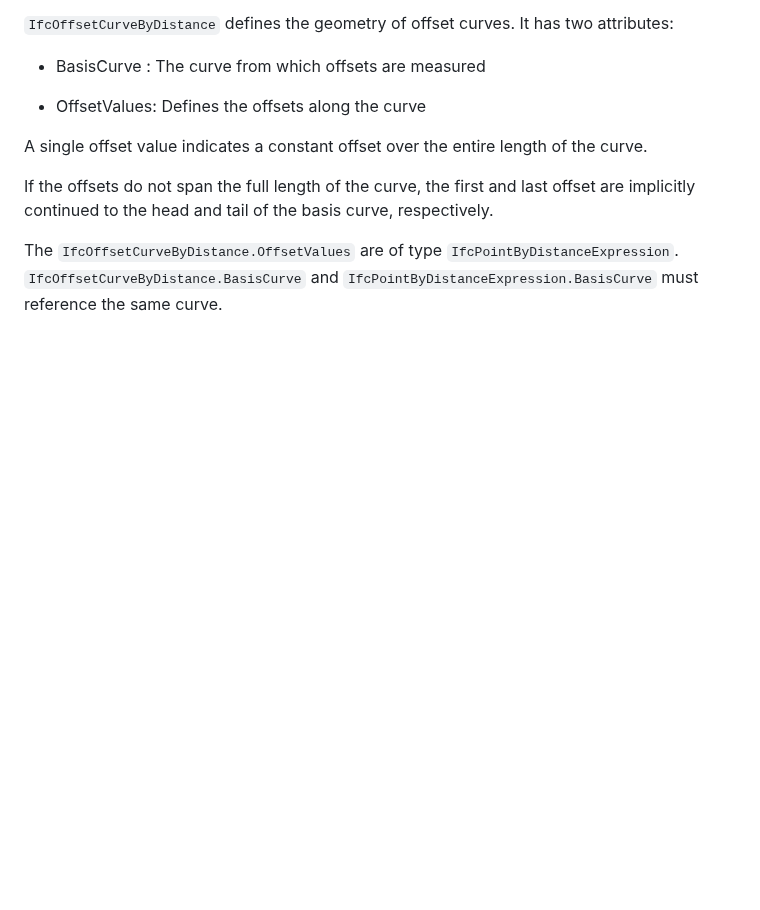
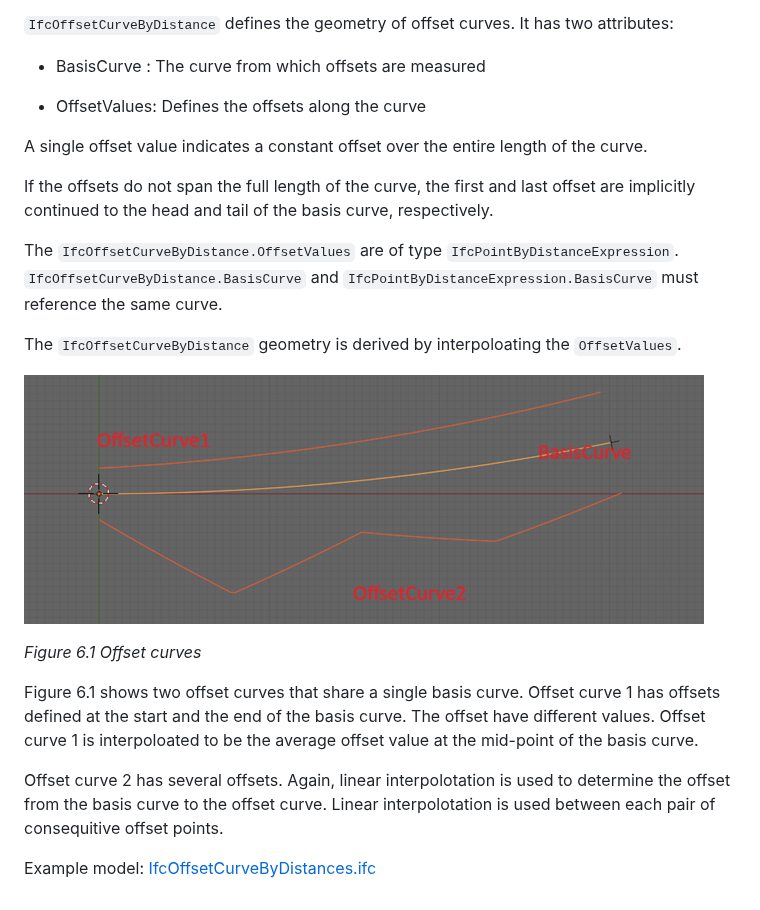
Before and after one commit to RickBrice/IFC-Alignment-Geometry-Implementation-Guide, a Markdown page: 6_OffsetCurves.md, the part around the change. Rendered like a GitHub page; pictures changed too: images/OffsetCurves.png (added); blank space fills up the shorter version.

Commit message:
Adds IfcOffsetCurveByDistances example

```diff
--- a/6_OffsetCurves.md
+++ b/6_OffsetCurves.md
@@ -26,3 +26,16 @@ curve, respectively.
 The `IfcOffsetCurveByDistance.OffsetValues` are of type
 `IfcPointByDistanceExpression`. `IfcOffsetCurveByDistance.BasisCurve` and
 `IfcPointByDistanceExpression.BasisCurve` must reference the same curve.
+
+The `IfcOffsetCurveByDistance` geometry is derived by interpoloating the `OffsetValues`.
+
+![](images/OffsetCurves.png)
+
+*Figure 6.1 Offset curves*
+
+Figure 6.1 shows two offset curves that share a single basis curve. Offset curve 1 has offsets defined at the start and the end of the basis curve. The offset have different values. Offset curve 1 is interpoloated to be the average offset value at the mid-point of the basis curve.
+
+Offset curve 2 has several offsets. Again, linear interpolotation is used to determine the offset from the basis curve to the offset curve. Linear interpolotation is used between each pair of consequitive offset points.
+
+Example model:
+[IfcOffsetCurveByDistances.ifc](examples/IfcOffsetCurveByDistances.ifc)
```
Also changed, not shown: 7_LinearPlacement.md (+11 -6 lines), 1 other file.
